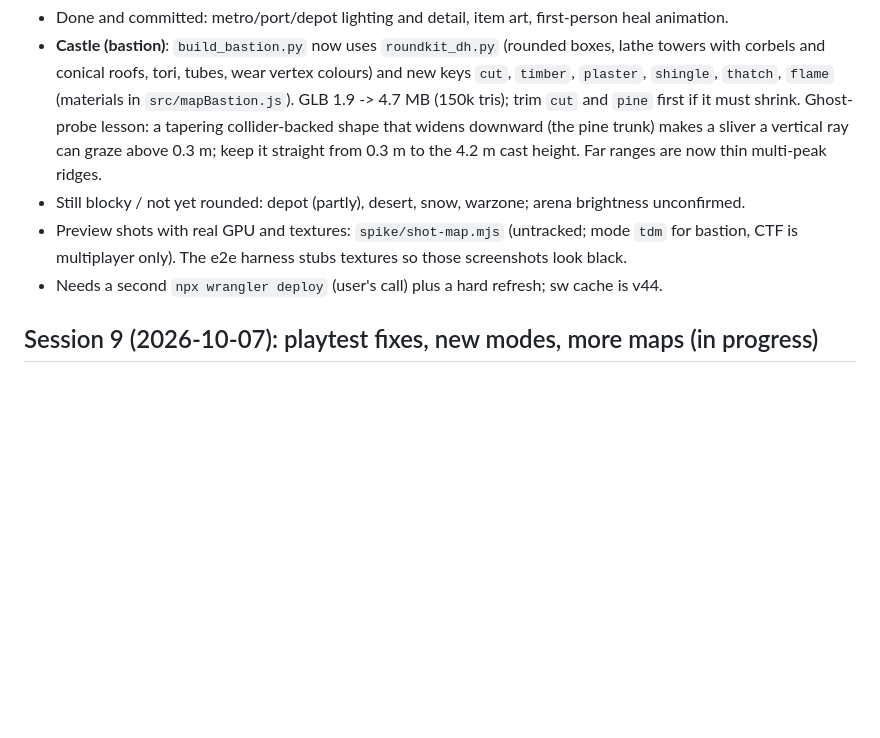
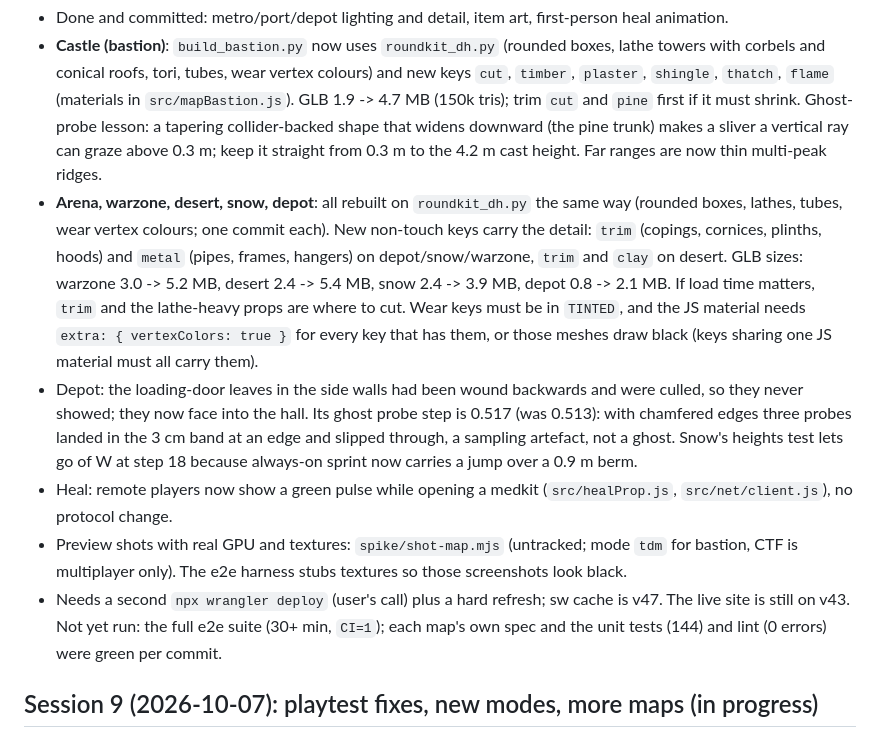
Before and after one commit to DH4410/Overrun, a Markdown page: HANDOFF.md, the part around the change. Drawn GitHub-style; blank space fills up the shorter version.

Commit message:
handoff: map detail pass notes for arena, warzone, desert, snow, depot

```diff
--- a/HANDOFF.md
+++ b/HANDOFF.md
@@ -56,10 +56,25 @@ Visuals only: collider JSONs and the map hash are untouched (`git status` must n
   `cut` and `pine` first if it must shrink. Ghost-probe lesson: a tapering collider-backed shape that
   widens downward (the pine trunk) makes a sliver a vertical ray can graze above 0.3 m; keep it
   straight from 0.3 m to the 4.2 m cast height. Far ranges are now thin multi-peak ridges.
-- Still blocky / not yet rounded: depot (partly), desert, snow, warzone; arena brightness unconfirmed.
+- **Arena, warzone, desert, snow, depot**: all rebuilt on `roundkit_dh.py` the same way (rounded boxes,
+  lathes, tubes, wear vertex colours; one commit each). New non-touch keys carry the detail: `trim`
+  (copings, cornices, plinths, hoods) and `metal` (pipes, frames, hangers) on depot/snow/warzone,
+  `trim` and `clay` on desert. GLB sizes: warzone 3.0 -> 5.2 MB, desert 2.4 -> 5.4 MB, snow 2.4 -> 3.9 MB,
+  depot 0.8 -> 2.1 MB. If load time matters, `trim` and the lathe-heavy props are where to cut.
+  Wear keys must be in `TINTED`, and the JS material needs `extra: { vertexColors: true }` for every
+  key that has them, or those meshes draw black (keys sharing one JS material must all carry them).
+- Depot: the loading-door leaves in the side walls had been wound backwards and were culled, so
+  they never showed; they now face into the hall. Its ghost probe step is 0.517 (was 0.513): with
+  chamfered edges three probes landed in the 3 cm band at an edge and slipped through, a sampling
+  artefact, not a ghost. Snow's heights test lets go of W at step 18 because always-on sprint now
+  carries a jump over a 0.9 m berm.
+- Heal: remote players now show a green pulse while opening a medkit (`src/healProp.js`,
+  `src/net/client.js`), no protocol change.
 - Preview shots with real GPU and textures: `spike/shot-map.mjs` (untracked; mode `tdm` for bastion,
   CTF is multiplayer only). The e2e harness stubs textures so those screenshots look black.
-- Needs a second `npx wrangler deploy` (user's call) plus a hard refresh; sw cache is v44.
+- Needs a second `npx wrangler deploy` (user's call) plus a hard refresh; sw cache is v47. The live
+  site is still on v43. Not yet run: the full e2e suite (30+ min, `CI=1`); each map's own spec and
+  the unit tests (144) and lint (0 errors) were green per commit.
 
 ## Session 9 (2026-10-07): playtest fixes, new modes, more maps (in progress)
 
```
